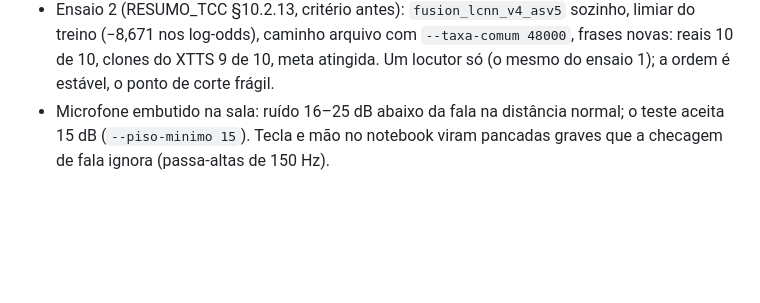
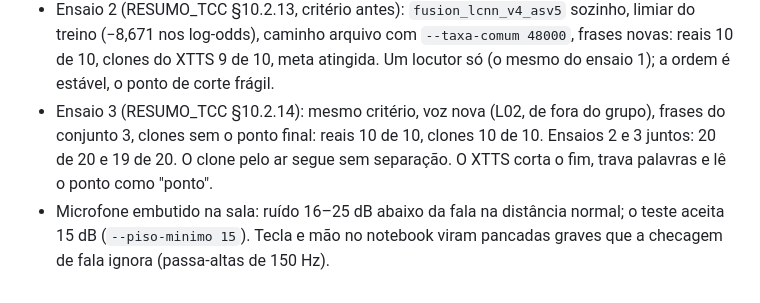
Before and after one commit to bert-0/DeepFakeAudioDetec, a Markdown page: CLAUDE.md, the part around the change. GitHub-like rendering; blank space fills up the shorter version.

```diff
--- a/CLAUDE.md
+++ b/CLAUDE.md
@@ -162,6 +162,10 @@ que ele colar. Não rode um treino pelo terminal da sessão.
   limiar do treino (−8,671 nos log-odds), caminho arquivo com `--taxa-comum
   48000`, frases novas: reais 10 de 10, clones do XTTS 9 de 10, meta atingida.
   Um locutor só (o mesmo do ensaio 1); a ordem é estável, o ponto de corte frágil.
+- Ensaio 3 (RESUMO_TCC §10.2.14): mesmo critério, voz nova (L02, de fora do
+  grupo), frases do conjunto 3, clones sem o ponto final: reais 10 de 10, clones
+  10 de 10. Ensaios 2 e 3 juntos: 20 de 20 e 19 de 20. O clone pelo ar segue sem
+  separação. O XTTS corta o fim, trava palavras e lê o ponto como "ponto".
 - Microfone embutido na sala: ruído 16–25 dB abaixo da fala na distância normal;
   o teste aceita 15 dB (`--piso-minimo 15`). Tecla e mão no notebook viram
   pancadas graves que a checagem de fala ignora (passa-altas de 150 Hz).
```
Also changed, not shown: ml/docs/PLANO_INCREMENTO_4.md (+2 -0 lines), ml/docs/RESUMO_TCC.md (+21 -0 lines).
